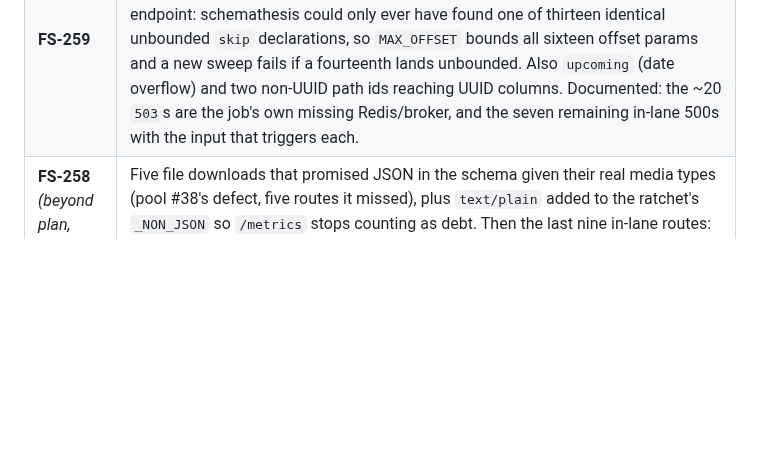
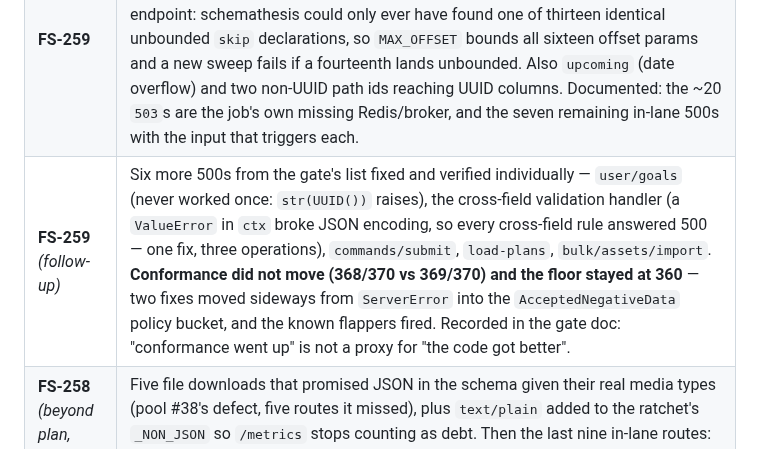
Before and after one commit to SoundSafe-Dev/OmniusGrid-X, a Markdown page: docs/planning/fixed-sprints-241-343.md, the part around the change. Rendered like a GitHub page; blank space fills up the shorter version.

```diff
--- a/docs/planning/fixed-sprints-241-343.md
+++ b/docs/planning/fixed-sprints-241-343.md
@@ -502,6 +502,7 @@ produce.
 | **FS-258** *(beyond plan)* | `erp_integrations` ×8. Two shapes owned by a service rather than the route — the connector's `health_check()` payload and `describe_scheme()` — declared as open/`extra="allow"` envelopes for the same reason as the health checkers. |
 | **FS-258** *(beyond plan, tail)* | `alarms` ×4, `api_keys` ×3, `assets` ×3, `commands` ×3, `dashboard` ×3, `oee` ×3, `sso` ×3, `main` ×2. `GET /alarms/active` stopped serving raw ORM rows and no longer puts `organization_id` on the wire — the other two alarm reads never did. |
 | **FS-259** | Contract-gate floor **350 → 360**, justified by fixes. Pre-fix 363/367, post-fix 369/370 — disjoint ranges, gain of 6 over a spread of 4, and all of it in `ServerError` while the other four checks stayed identical across all four runs. The fix is a class, not an endpoint: schemathesis could only ever have found one of thirteen identical unbounded `skip` declarations, so `MAX_OFFSET` bounds all sixteen offset params and a new sweep fails if a fourteenth lands unbounded. Also `upcoming` (date overflow) and two non-UUID path ids reaching UUID columns. Documented: the ~20 `503`s are the job's own missing Redis/broker, and the seven remaining in-lane 500s with the input that triggers each. |
+| **FS-259** *(follow-up)* | Six more 500s from the gate's list fixed and verified individually — `user/goals` (never worked once: `str(UUID())` raises), the cross-field validation handler (a `ValueError` in `ctx` broke JSON encoding, so every cross-field rule answered 500 — one fix, three operations), `commands/submit`, `load-plans`, `bulk/assets/import`. **Conformance did not move (368/370 vs 369/370) and the floor stayed at 360** — two fixes moved sideways from `ServerError` into the `AcceptedNegativeData` policy bucket, and the known flappers fired. Recorded in the gate doc: "conformance went up" is not a proxy for "the code got better". |
 | **FS-258** *(beyond plan, close-out)* | Five file downloads that promised JSON in the schema given their real media types (pool #38's defect, five routes it missed), plus `text/plain` added to the ratchet's `_NON_JSON` so `/metrics` stops counting as debt. Then the last nine in-lane routes: `transportation` ×3, `workcells` ×2, `fleet_agents`, `data_retention`, `erp_webhooks`, `geotab`. **250 → 53, and every route left is in another dev's lane.** |
 | *(pre-plan)* | The coverage ratchet, the shared route walker, the AST returned-keys sweep, and 105 routes declared across `fleet_health`, `notifications`, `dashboard_analytics`, `exports`, `query_performance`, `gdpr`, `data_retention`, `audit`, `compliance`, `compliance_reports`, `bulk_operations`. **250 → 100 undeclared.** |
 
```
Also changed, not shown: docs/engineering/api-contract-gate.md (+51 -2 lines).
